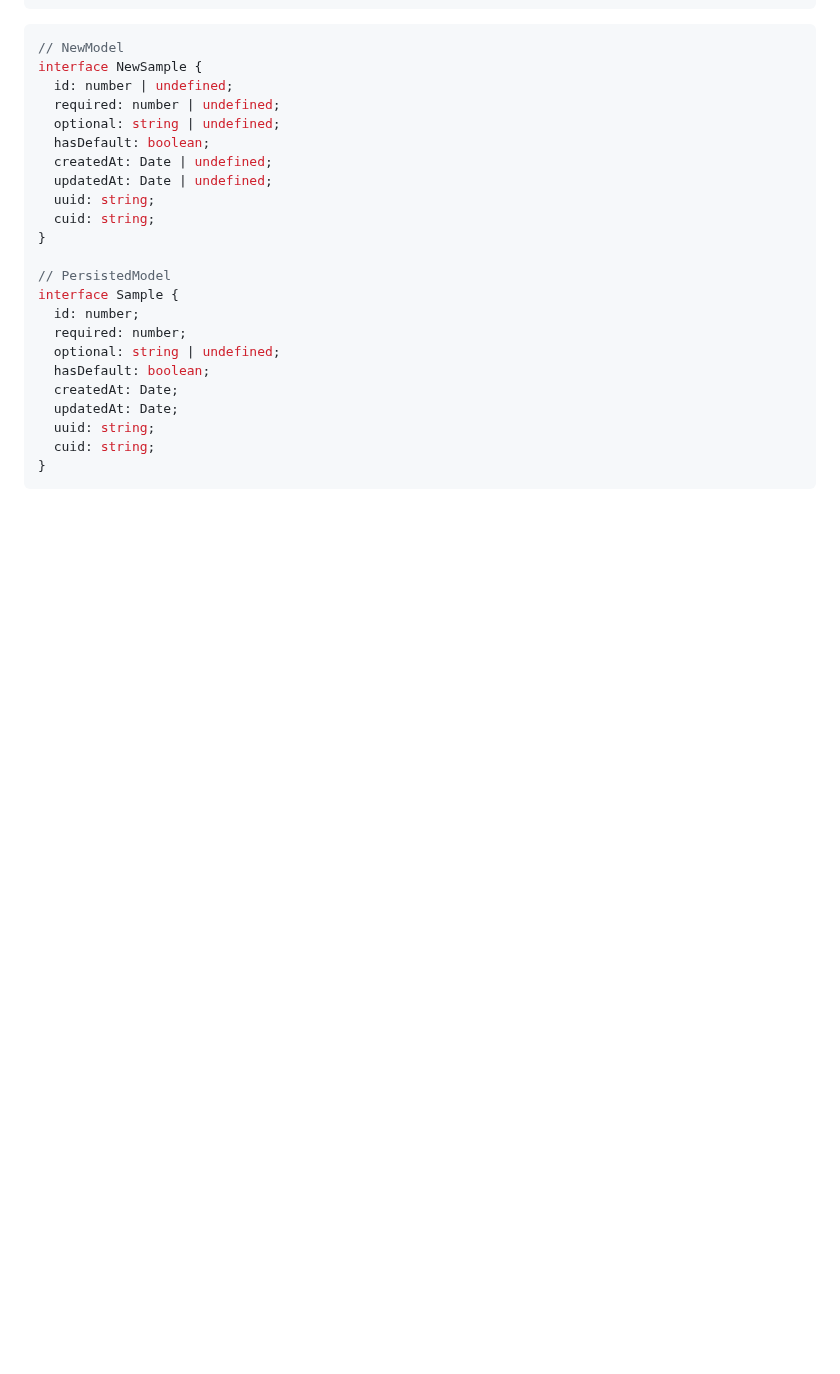
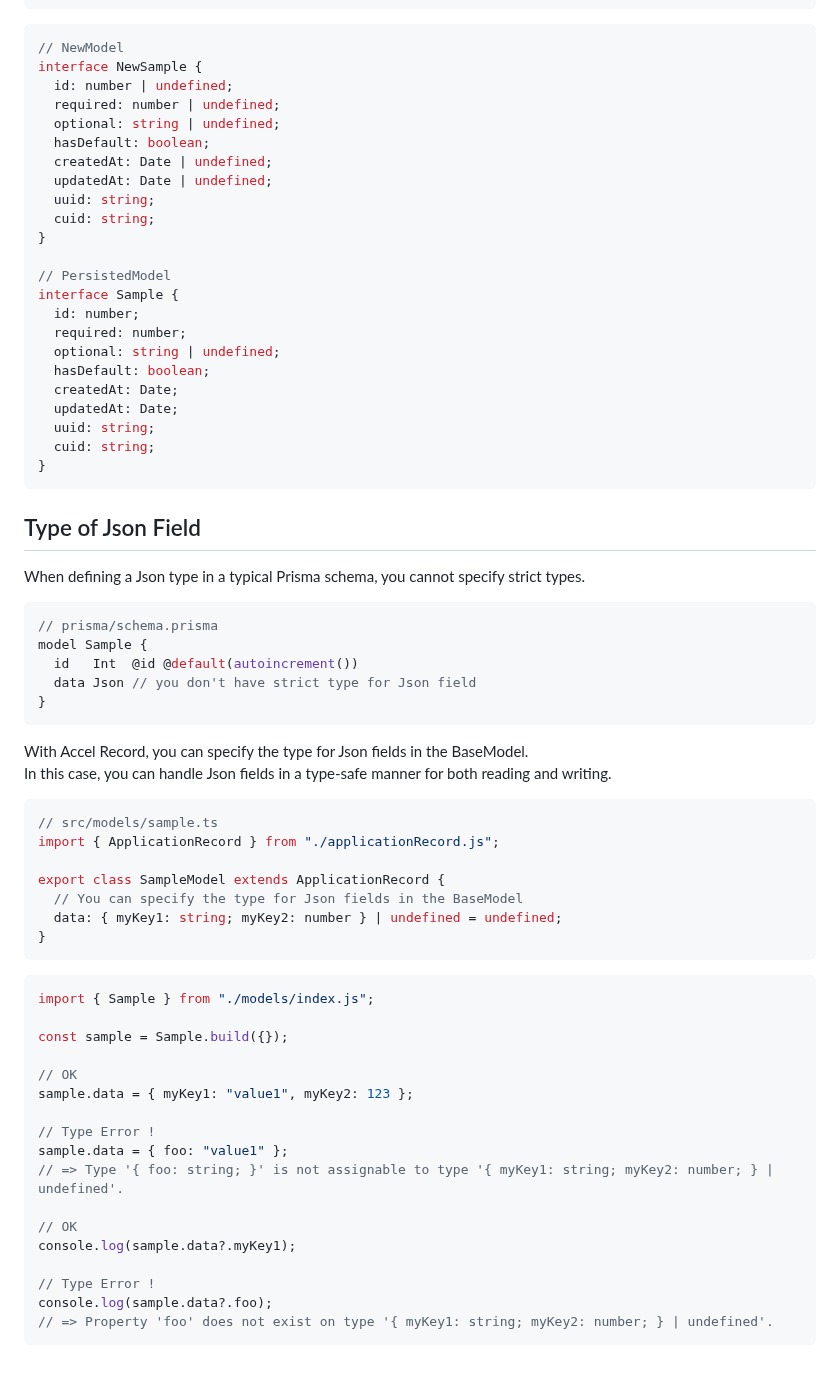
Before and after one commit to koyopro/accella, a Markdown page: packages/accel-record/README.md, the part around the change. GitHub-like rendering; blank space fills up the shorter version.

````diff
--- a/packages/accel-record/README.md
+++ b/packages/accel-record/README.md
@@ -445,3 +445,48 @@ interface Sample {
   cuid: string;
 }
 ```
+
+## Type of Json Field
+
+When defining a Json type in a typical Prisma schema, you cannot specify strict types.
+
+```ts
+// prisma/schema.prisma
+model Sample {
+  id   Int  @id @default(autoincrement())
+  data Json // you don't have strict type for Json field
+}
+```
+
+With Accel Record, you can specify the type for Json fields in the BaseModel. \
+In this case, you can handle Json fields in a type-safe manner for both reading and writing.
+
+```ts
+// src/models/sample.ts
+import { ApplicationRecord } from "./applicationRecord.js";
+
+export class SampleModel extends ApplicationRecord {
+  // You can specify the type for Json fields in the BaseModel
+  data: { myKey1: string; myKey2: number } | undefined = undefined;
+}
+```
+
+```ts
+import { Sample } from "./models/index.js";
+
+const sample = Sample.build({});
+
+// OK
+sample.data = { myKey1: "value1", myKey2: 123 };
+
+// Type Error !
+sample.data = { foo: "value1" };
+// => Type '{ foo: string; }' is not assignable to type '{ myKey1: string; myKey2: number; } | undefined'.
+
+// OK
+console.log(sample.data?.myKey1);
+
+// Type Error !
+console.log(sample.data?.foo);
+// => Property 'foo' does not exist on type '{ myKey1: string; myKey2: number; } | undefined'.
+```
````
Also changed, not shown: packages/accel-record/README_ja.md (+45 -0 lines).
